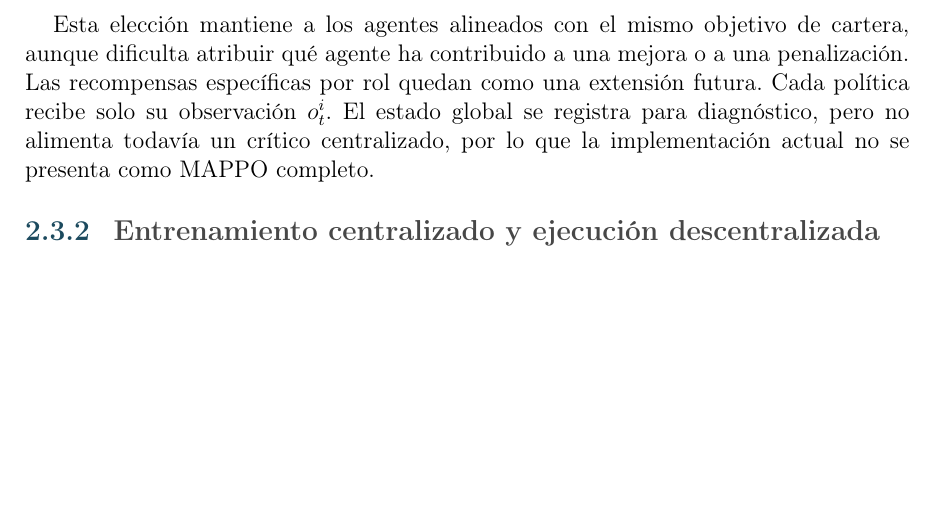
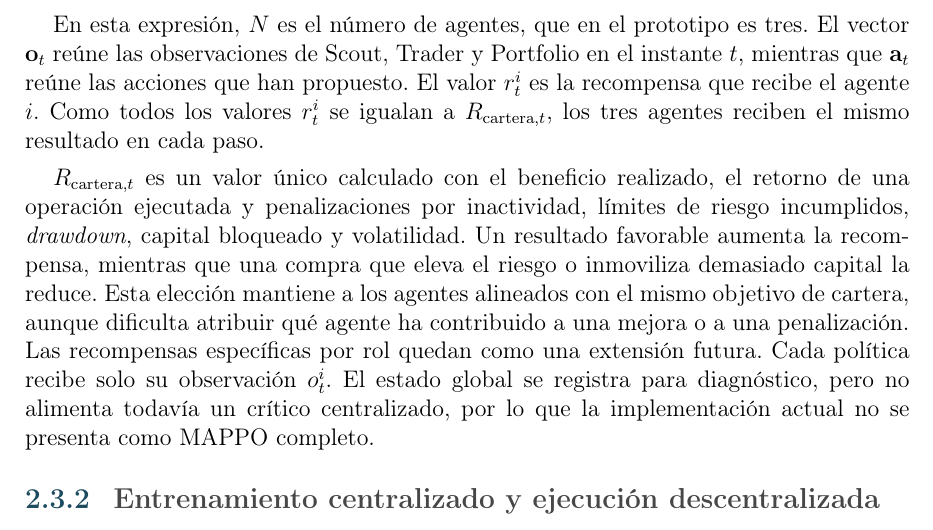
Before and after one commit to STOSKR/TFM-CSFlipper, a LaTeX thesis (TFM/main.tex, which reads TFM/sections/02_marco_teorico.tex): part of page 19 of 55, cut at the place of the change, the shorter picture padded with empty space. Compiled offline with pdfLaTeX.

Commit message:
docs(tfm): explicar recompensa cooperativa

```diff
--- a/TFM/sections/02_marco_teorico.tex
+++ b/TFM/sections/02_marco_teorico.tex
@@ -71,7 +71,9 @@ r_t^i=R_{\mathrm{cartera},t}
 \quad \forall i\in\{1,\ldots,N\}.
 \]
 
-Esta elección mantiene a los agentes alineados con el mismo objetivo de cartera, aunque dificulta atribuir qué agente ha contribuido a una mejora o a una penalización. Las recompensas específicas por rol quedan como una extensión futura. Cada política recibe solo su observación $o_t^i$. El estado global se registra para diagnóstico, pero no alimenta todavía un crítico centralizado, por lo que la implementación actual no se presenta como \acroref{MAPPO}{MAPPO} completo.
+En esta expresión, $N$ es el número de agentes, que en el prototipo es tres. El vector $\mathbf{o}_t$ reúne las observaciones de Scout, Trader y Portfolio en el instante $t$, mientras que $\mathbf{a}_t$ reúne las acciones que han propuesto. El valor $r_t^i$ es la recompensa que recibe el agente $i$. Como todos los valores $r_t^i$ se igualan a $R_{\mathrm{cartera},t}$, los tres agentes reciben el mismo resultado en cada paso.
+
+$R_{\mathrm{cartera},t}$ es un valor único calculado con el beneficio realizado, el retorno de una operación ejecutada y penalizaciones por inactividad, límites de riesgo incumplidos, \textit{drawdown}, capital bloqueado y volatilidad. Un resultado favorable aumenta la recompensa, mientras que una compra que eleva el riesgo o inmoviliza demasiado capital la reduce. Esta elección mantiene a los agentes alineados con el mismo objetivo de cartera, aunque dificulta atribuir qué agente ha contribuido a una mejora o a una penalización. Las recompensas específicas por rol quedan como una extensión futura. Cada política recibe solo su observación $o_t^i$. El estado global se registra para diagnóstico, pero no alimenta todavía un crítico centralizado, por lo que la implementación actual no se presenta como \acroref{MAPPO}{MAPPO} completo.
 
 \subsection{Entrenamiento centralizado y ejecución descentralizada}
 
```
Also changed, not shown: TFM/main.pdf, 3 other files.
